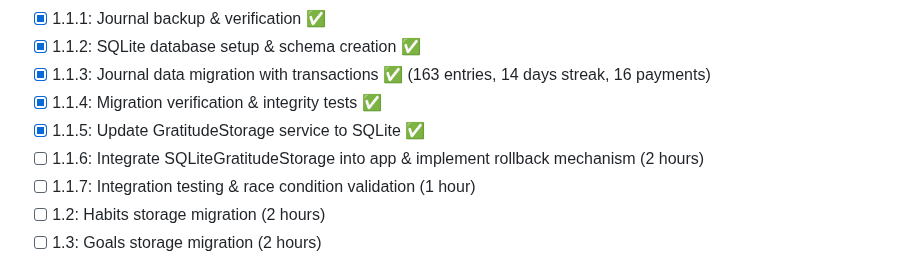
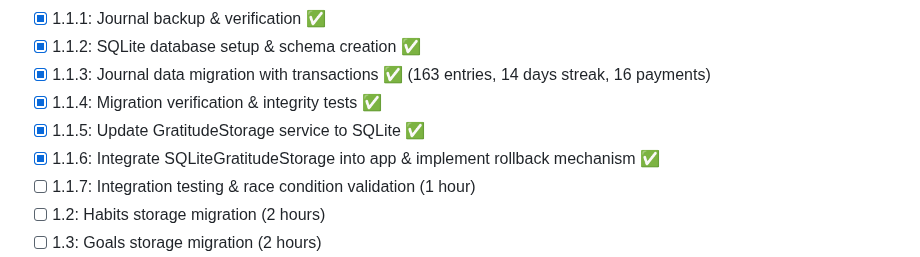
Before and after one commit to TQyronStudio/SelfRiseV2, a Markdown page: projectplan.md, the part around the change. Drawn GitHub-style.

Commit message:
Mark Phase 1.1.6 as complete in projectplan.md

```diff
--- a/projectplan.md
+++ b/projectplan.md
@@ -247,7 +247,7 @@ SelfRise V2 is a React Native mobile application built with Expo and TypeScript,
 - [x] 1.1.3: Journal data migration with transactions ✅ (163 entries, 14 days streak, 16 payments)
 - [x] 1.1.4: Migration verification & integrity tests ✅
 - [x] 1.1.5: Update GratitudeStorage service to SQLite ✅
-- [ ] 1.1.6: Integrate SQLiteGratitudeStorage into app & implement rollback mechanism (2 hours)
+- [x] 1.1.6: Integrate SQLiteGratitudeStorage into app & implement rollback mechanism ✅
 - [ ] 1.1.7: Integration testing & race condition validation (1 hour)
 - [ ] 1.2: Habits storage migration (2 hours)
 - [ ] 1.3: Goals storage migration (2 hours)
```
